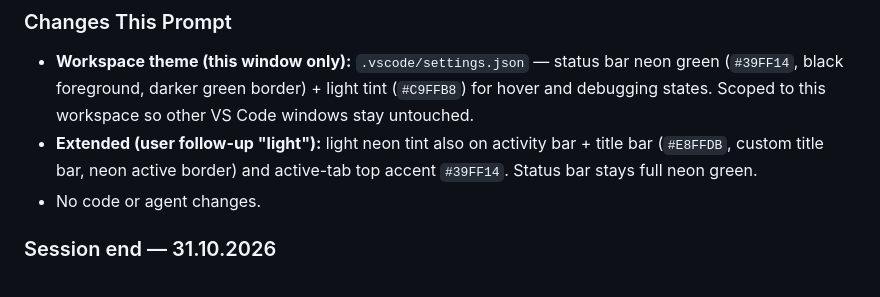
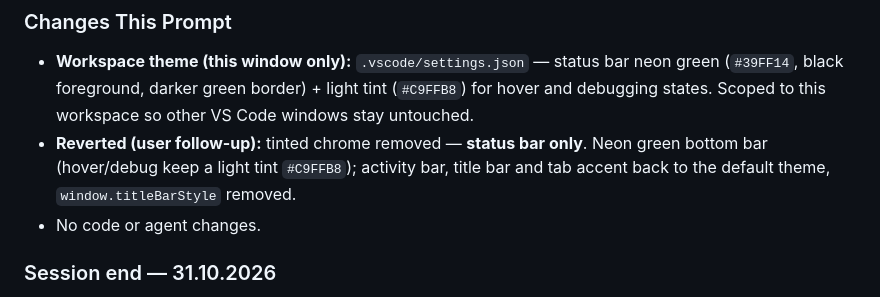
Before and after one commit to ModernAmusements/m96-control, a Markdown page: context.md, the part around the change. Drawn GitHub-style.

Commit message:
refactor(vscode): status bar only — drop light-tint chrome

```diff
--- a/context.md
+++ b/context.md
@@ -13,9 +13,9 @@
 - **Workspace theme (this window only):** `.vscode/settings.json` — status bar neon green
   (`#39FF14`, black foreground, darker green border) + light tint (`#C9FFB8`) for hover and
   debugging states. Scoped to this workspace so other VS Code windows stay untouched.
-- **Extended (user follow-up "light"):** light neon tint also on activity bar + title bar
-  (`#E8FFDB`, custom title bar, neon active border) and active-tab top accent `#39FF14`.
-  Status bar stays full neon green.
+- **Reverted (user follow-up):** tinted chrome removed — **status bar only**. Neon green
+  bottom bar (hover/debug keep a light tint `#C9FFB8`); activity bar, title bar and tab
+  accent back to the default theme, `window.titleBarStyle` removed.
 - No code or agent changes.
 
 ### Session end — 31.10.2026
```
